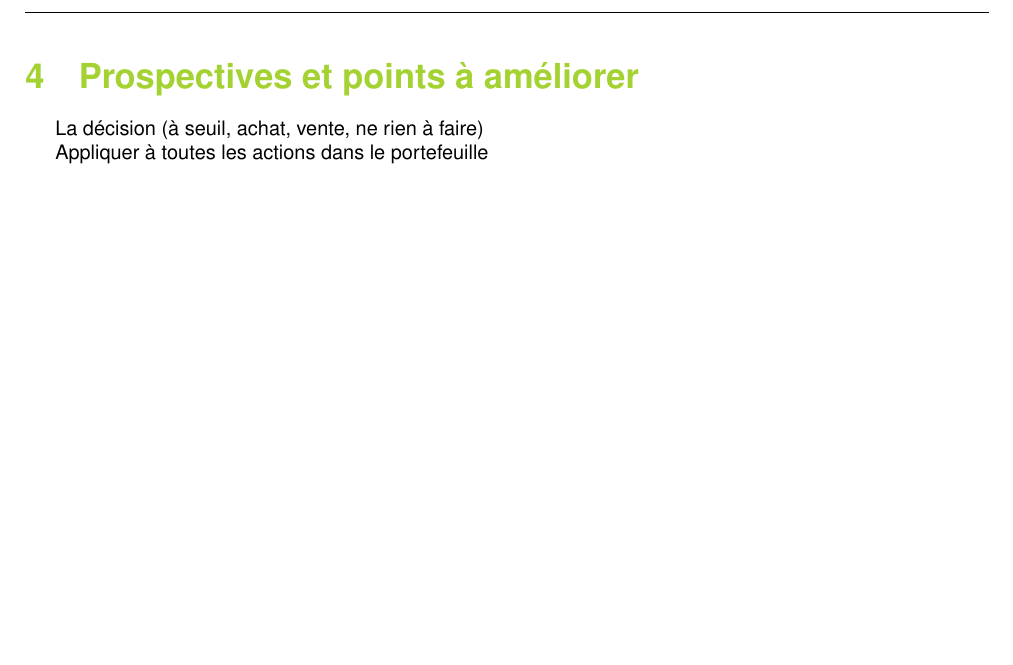
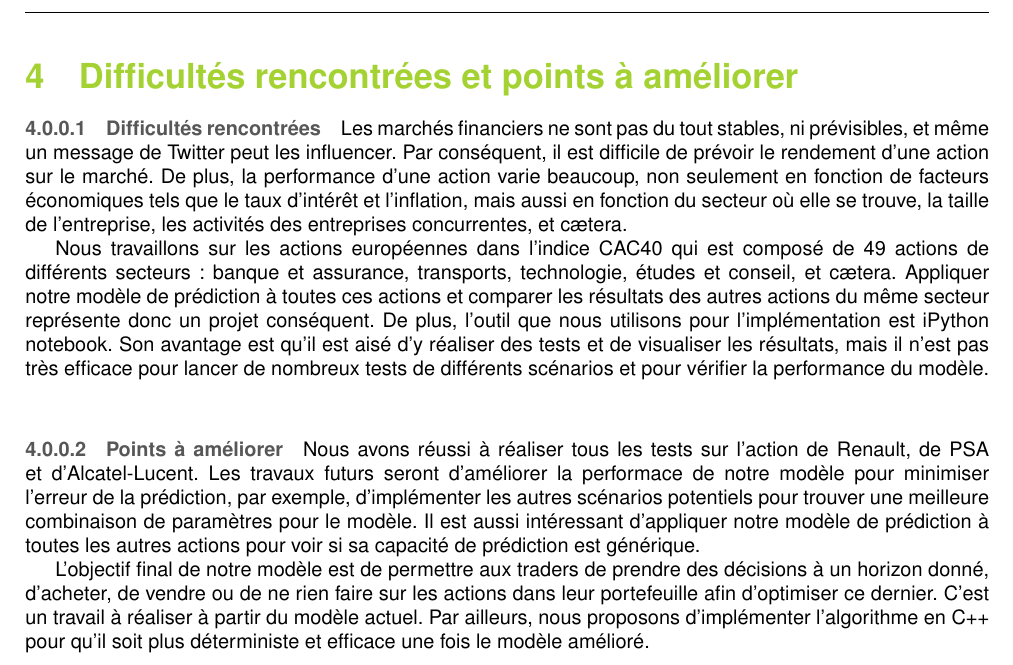
Before and after one commit to GeWeii/Project5, a LaTeX document (report_S5.tex, which reads Prospectives.tex): part of page 10 of 11, cut so that both start at the same text, the shorter picture padded with empty space. Compiled offline with pdfLaTeX.

Commit message:
prospective

```diff
--- a/Prospectives.tex
+++ b/Prospectives.tex
@@ -1,7 +1,11 @@
+\section{Difficultés rencontrées et points à améliorer}
 
+\paragraph{Difficultés rencontrées}
+Les marchés financiers ne sont pas du tout stables, ni prévisibles, et même un message de Twitter peut les influencer. Par conséquent, il est difficile de prévoir le rendement d'une action sur le marché. De plus, la performance d'une action varie beaucoup, non seulement en fonction de facteurs économiques tels que le taux d'intérêt et l'inflation, mais aussi en fonction du secteur où elle se trouve, la taille de l'entreprise, les activités des entreprises concurrentes, et cætera.
 
-\section{Prospectives et points à améliorer}
+Nous travaillons sur les actions européennes dans l'indice CAC40 qui est composé de 49 actions de différents secteurs : banque et assurance, transports, technologie, études et conseil, et cætera. Appliquer notre modèle de prédiction à toutes ces actions et comparer les résultats des autres actions du même secteur représente donc un projet conséquent. De plus, l'outil que nous utilisons pour l'implémentation est iPython notebook. Son avantage est qu'il est aisé d'y réaliser des tests et de visualiser les résultats, mais il n'est pas très efficace pour lancer de nombreux tests de différents scénarios et pour vérifier la performance du modèle.\\
 
-La décision (à seuil, achat, vente, ne rien à faire)
+\paragraph{Points à améliorer}
+Nous avons réussi à réaliser tous les tests sur l'action de Renault, de PSA et d'Alcatel-Lucent. Les travaux futurs seront d'améliorer la performace de notre modèle pour minimiser l'erreur de la prédiction, par exemple, d'implémenter les autres scénarios potentiels pour trouver une meilleure combinaison de paramètres pour le modèle. Il est aussi intéressant d'appliquer notre modèle de prédiction à toutes les autres actions pour voir si sa capacité de prédiction est générique.
 
-Appliquer à toutes les actions dans le portefeuille
+L'objectif final de notre modèle est de permettre aux traders de prendre des décisions à un horizon donné, d'acheter, de vendre ou de ne rien faire sur les actions dans leur portefeuille afin d'optimiser ce dernier. C'est un travail à réaliser à partir du modèle actuel. Par ailleurs, nous proposons d'implémenter l'algorithme en C++ pour qu'il soit plus déterministe et efficace une fois le modèle amélioré.
```
